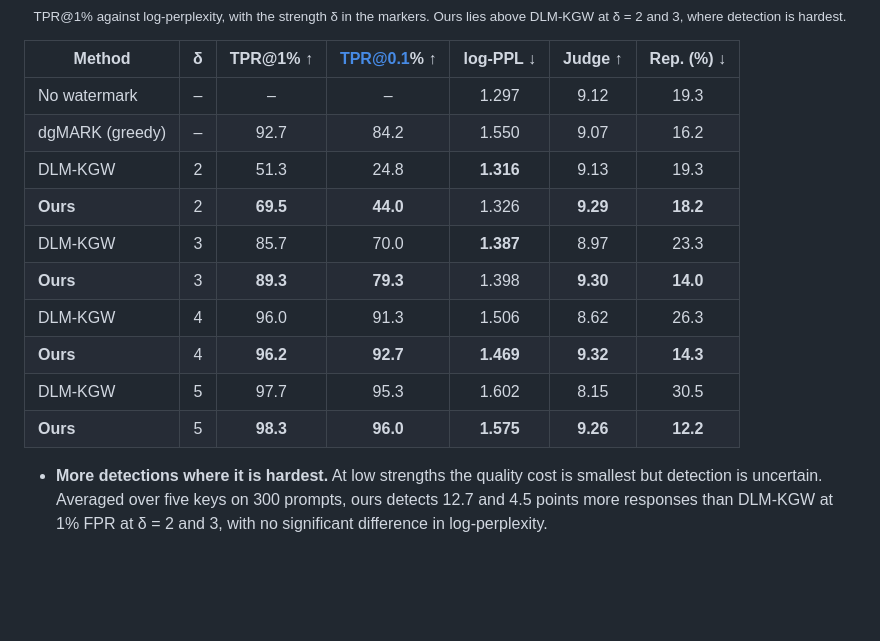
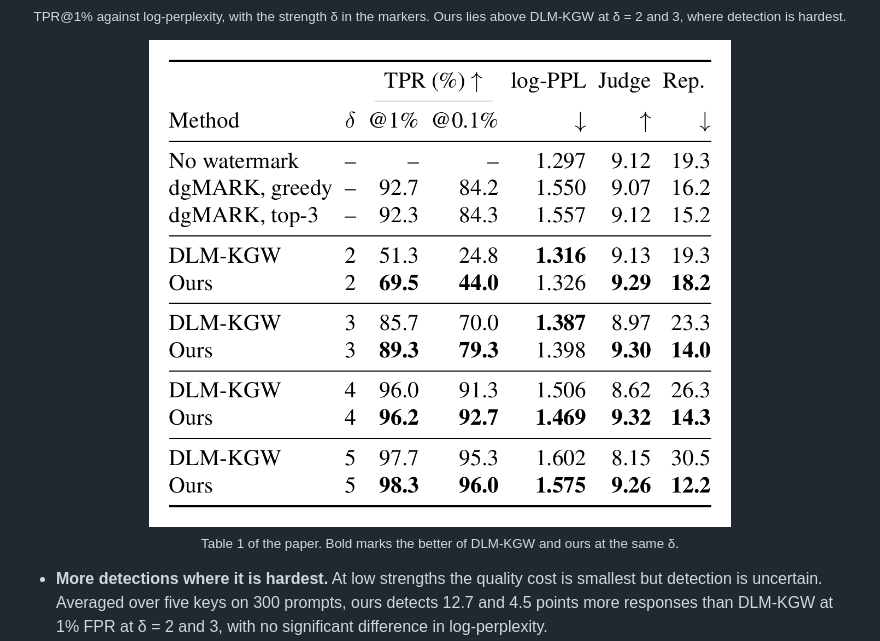
Before and after one commit to hyojuun/lfbb, a Markdown page: README.md, the part around the change. Rendered like a GitHub page; pictures changed too: assets/table1.png (added); blank space fills up the shorter version.

Commit message:
Show the paper's Table 1 in the README results
The main results were a hand-written markdown table that left out dgMARK
top-3. The README now shows Table 1 of the paper as typeset, the same image
as the Notion page.

```diff
--- a/README.md
+++ b/README.md
@@ -97,18 +97,10 @@ and consistency from 1 to 10. Rep. is the share of responses with a repetition l
   is hardest.</sub>
 </p>
 
-| Method | δ | TPR@1% ↑ | TPR@0.1% ↑ | log-PPL ↓ | Judge ↑ | Rep. (%) ↓ |
-|---|:-:|:-:|:-:|:-:|:-:|:-:|
-| No watermark | – | – | – | 1.297 | 9.12 | 19.3 |
-| dgMARK (greedy) | – | 92.7 | 84.2 | 1.550 | 9.07 | 16.2 |
-| DLM-KGW | 2 | 51.3 | 24.8 | **1.316** | 9.13 | 19.3 |
-| **Ours** | 2 | **69.5** | **44.0** | 1.326 | **9.29** | **18.2** |
-| DLM-KGW | 3 | 85.7 | 70.0 | **1.387** | 8.97 | 23.3 |
-| **Ours** | 3 | **89.3** | **79.3** | 1.398 | **9.30** | **14.0** |
-| DLM-KGW | 4 | 96.0 | 91.3 | 1.506 | 8.62 | 26.3 |
-| **Ours** | 4 | **96.2** | **92.7** | **1.469** | **9.32** | **14.3** |
-| DLM-KGW | 5 | 97.7 | 95.3 | 1.602 | 8.15 | 30.5 |
-| **Ours** | 5 | **98.3** | **96.0** | **1.575** | **9.26** | **12.2** |
+<p align="center">
+  <img src="assets/table1.png" width="70%" alt="Table 1 of the paper. At delta 2, 3, 4 and 5, ours detects 69.5, 89.3, 96.2 and 98.3% of the responses at 1% FPR against 51.3, 85.7, 96.0 and 97.7% for DLM-KGW, and the judge rates ours 9.29 to 9.32 against 9.13, 8.97, 8.62 and 8.15 for DLM-KGW. Without a watermark the judge gives 9.12, and dgMARK detects about 92% at 1% FPR.">
+  <br><sub>Table 1 of the paper. Bold marks the better of DLM-KGW and ours at the same δ.</sub>
+</p>
 
 - **More detections where it is hardest.** At low strengths the quality cost is smallest but detection is uncertain. Averaged over five
   keys on 300 prompts, ours detects 12.7 and 4.5 points more responses than DLM-KGW at 1% FPR at δ = 2 and 3, with no significant
```
